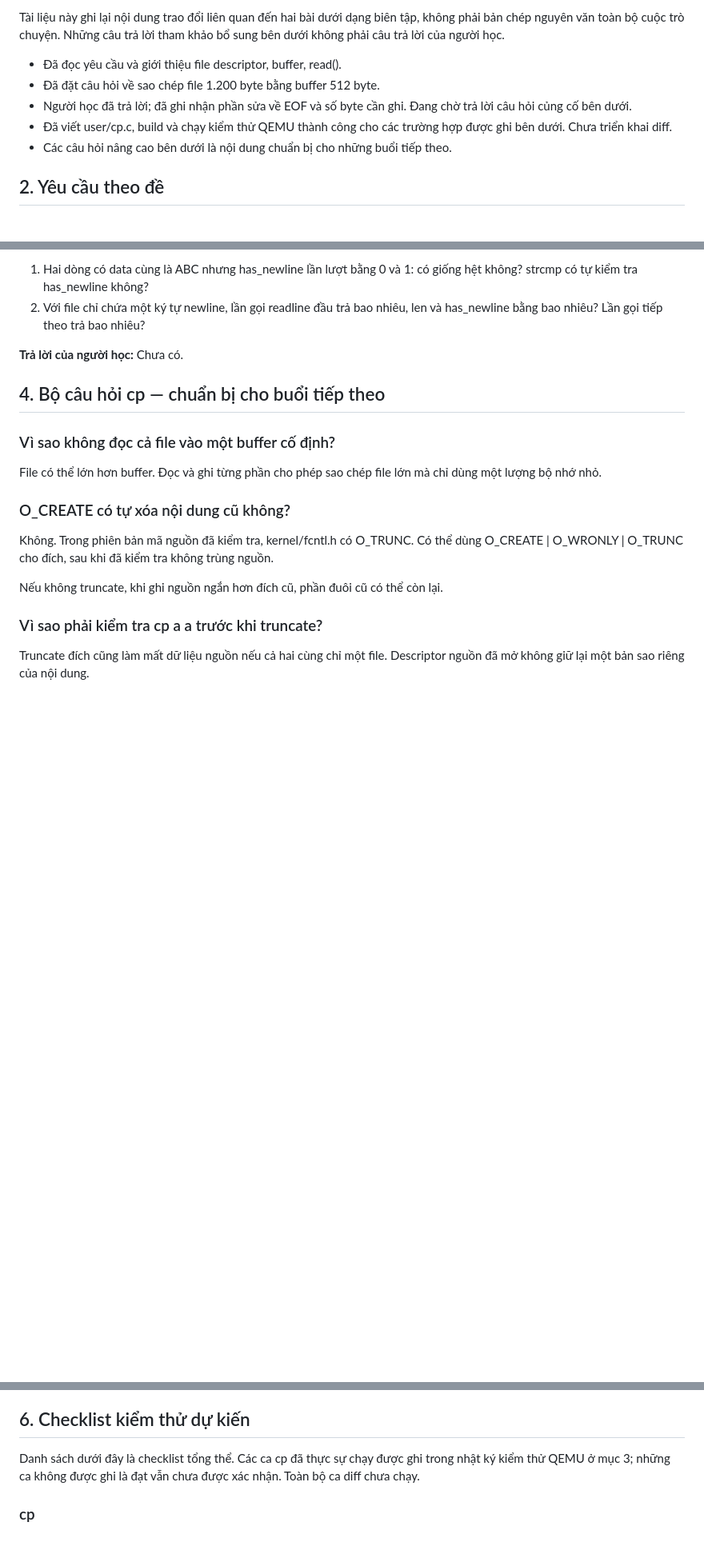
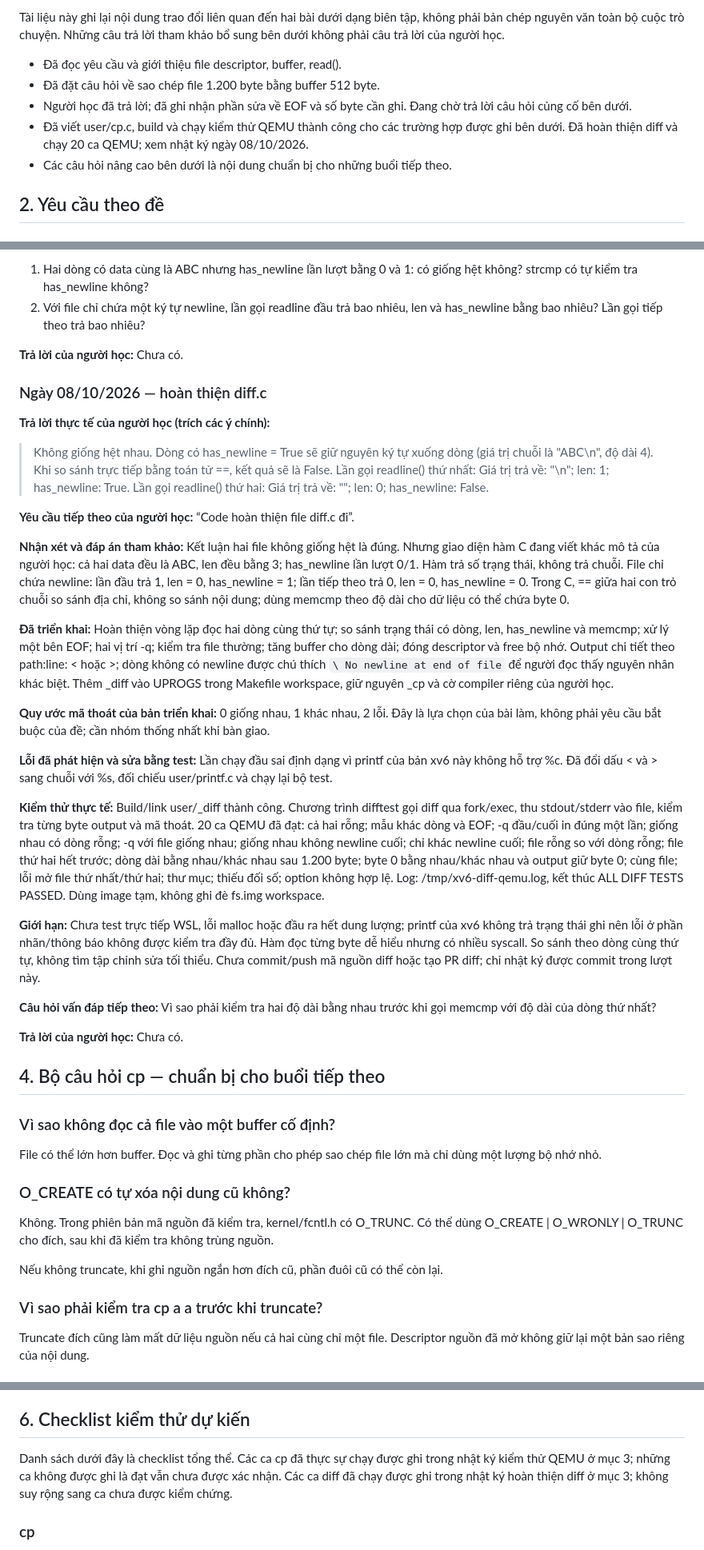
Before and after one commit to Hoaiduc195/os-xv6, a Markdown page: docs/van-dap-cp-diff.md, 3 parts joined by grey strips. Shown at 80% size. Drawn GitHub-style; blank space fills up the shorter version.

Commit message:
docs: record completed diff and verified QEMU tests

```diff
--- a/docs/van-dap-cp-diff.md
+++ b/docs/van-dap-cp-diff.md
@@ -15,7 +15,7 @@ Tài liệu này ghi lại nội dung trao đổi liên quan đến hai bài dư
 - Đã đọc yêu cầu và giới thiệu file descriptor, buffer, read().
 - Đã đặt câu hỏi về sao chép file 1.200 byte bằng buffer 512 byte.
 - Người học đã trả lời; đã ghi nhận phần sửa về EOF và số byte cần ghi. Đang chờ trả lời câu hỏi củng cố bên dưới.
-- Đã viết user/cp.c, build và chạy kiểm thử QEMU thành công cho các trường hợp được ghi bên dưới. Chưa triển khai diff.
+- Đã viết user/cp.c, build và chạy kiểm thử QEMU thành công cho các trường hợp được ghi bên dưới. Đã hoàn thiện diff và chạy 20 ca QEMU; xem nhật ký ngày 08/10/2026.
 - Các câu hỏi nâng cao bên dưới là nội dung chuẩn bị cho những buổi tiếp theo.
 
 ## 2. Yêu cầu theo đề
@@ -437,6 +437,35 @@ if(c == '\n'){
 
 **Trả lời của người học:** Chưa có.
 
+
+### Ngày 08/10/2026 — hoàn thiện diff.c
+
+**Trả lời thực tế của người học (trích các ý chính):**
+
+> Không giống hệt nhau.
+> Dòng có has_newline = True sẽ giữ nguyên ký tự xuống dòng (giá trị chuỗi là "ABC\n", độ dài 4).
+> Khi so sánh trực tiếp bằng toán tử ==, kết quả sẽ là False.
+> Lần gọi readline() thứ nhất: Giá trị trả về: "\n"; len: 1; has_newline: True.
+> Lần gọi readline() thứ hai: Giá trị trả về: ""; len: 0; has_newline: False.
+
+**Yêu cầu tiếp theo của người học:** “Code hoàn thiện file diff.c đi”.
+
+**Nhận xét và đáp án tham khảo:** Kết luận hai file không giống hệt là đúng. Nhưng giao diện hàm C đang viết khác mô tả của người học: cả hai data đều là ABC, len đều bằng 3; has_newline lần lượt 0/1. Hàm trả số trạng thái, không trả chuỗi. File chỉ chứa newline: lần đầu trả 1, len = 0, has_newline = 1; lần tiếp theo trả 0, len = 0, has_newline = 0. Trong C, == giữa hai con trỏ chuỗi so sánh địa chỉ, không so sánh nội dung; dùng memcmp theo độ dài cho dữ liệu có thể chứa byte 0.
+
+**Đã triển khai:** Hoàn thiện vòng lặp đọc hai dòng cùng thứ tự; so sánh trạng thái có dòng, len, has_newline và memcmp; xử lý một bên EOF; hai vị trí -q; kiểm tra file thường; tăng buffer cho dòng dài; đóng descriptor và free bộ nhớ. Output chi tiết theo path:line: < hoặc >; dòng không có newline được chú thích `\ No newline at end of file` để người đọc thấy nguyên nhân khác biệt. Thêm _diff vào UPROGS trong Makefile workspace, giữ nguyên _cp và cờ compiler riêng của người học.
+
+**Quy ước mã thoát của bản triển khai:** 0 giống nhau, 1 khác nhau, 2 lỗi. Đây là lựa chọn của bài làm, không phải yêu cầu bắt buộc của đề; cần nhóm thống nhất khi bàn giao.
+
+**Lỗi đã phát hiện và sửa bằng test:** Lần chạy đầu sai định dạng vì printf của bản xv6 này không hỗ trợ %c. Đã đổi dấu < và > sang chuỗi với %s, đối chiếu user/printf.c và chạy lại bộ test.
+
+**Kiểm thử thực tế:** Build/link user/_diff thành công. Chương trình difftest gọi diff qua fork/exec, thu stdout/stderr vào file, kiểm tra từng byte output và mã thoát. 20 ca QEMU đã đạt: cả hai rỗng; mẫu khác dòng và EOF; -q đầu/cuối in đúng một lần; giống nhau có dòng rỗng; -q với file giống nhau; giống nhau không newline cuối; chỉ khác newline cuối; file rỗng so với dòng rỗng; file thứ hai hết trước; dòng dài bằng nhau/khác nhau sau 1.200 byte; byte 0 bằng nhau/khác nhau và output giữ byte 0; cùng file; lỗi mở file thứ nhất/thứ hai; thư mục; thiếu đối số; option không hợp lệ. Log: /tmp/xv6-diff-qemu.log, kết thúc ALL DIFF TESTS PASSED. Dùng image tạm, không ghi đè fs.img workspace.
+
+**Giới hạn:** Chưa test trực tiếp WSL, lỗi malloc hoặc đầu ra hết dung lượng; printf của xv6 không trả trạng thái ghi nên lỗi ở phần nhãn/thông báo không được kiểm tra đầy đủ. Hàm đọc từng byte dễ hiểu nhưng có nhiều syscall. So sánh theo dòng cùng thứ tự, không tìm tập chỉnh sửa tối thiểu. Chưa commit/push mã nguồn diff hoặc tạo PR diff; chỉ nhật ký được commit trong lượt này.
+
+**Câu hỏi vấn đáp tiếp theo:** Vì sao phải kiểm tra hai độ dài bằng nhau trước khi gọi memcmp với độ dài của dòng thứ nhất?
+
+**Trả lời của người học:** Chưa có.
+
 ## 4. Bộ câu hỏi cp — chuẩn bị cho buổi tiếp theo
 
 ### Vì sao không đọc cả file vào một buffer cố định?
@@ -521,7 +550,7 @@ Không giả định echo hỗ trợ -e: user/echo.c trong bản đã kiểm tra
 
 ## 6. Checklist kiểm thử dự kiến
 
-Danh sách dưới đây là checklist tổng thể. Các ca cp đã thực sự chạy được ghi trong nhật ký kiểm thử QEMU ở mục 3; những ca không được ghi là đạt vẫn chưa được xác nhận. Toàn bộ ca diff chưa chạy.
+Danh sách dưới đây là checklist tổng thể. Các ca cp đã thực sự chạy được ghi trong nhật ký kiểm thử QEMU ở mục 3; những ca không được ghi là đạt vẫn chưa được xác nhận. Các ca diff đã chạy được ghi trong nhật ký hoàn thiện diff ở mục 3; không suy rộng sang ca chưa được kiểm chứng.
 
 ### cp
 
```
